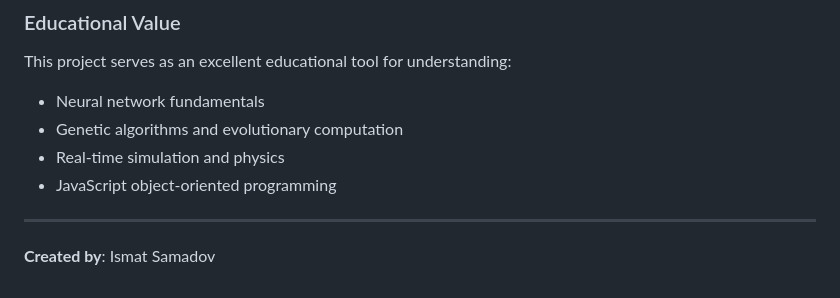
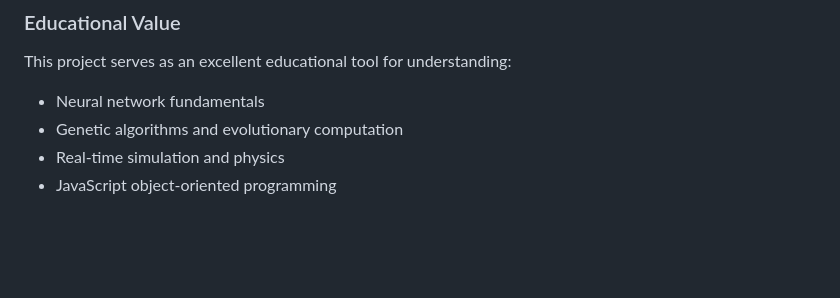
Before and after one commit to science-analyse/self_driving_car, a Markdown page: README.md, the part around the change. Rendered like a GitHub page; blank space fills up the shorter version.

```diff
--- a/README.md
+++ b/README.md
@@ -260,7 +260,3 @@ This project serves as an excellent educational tool for understanding:
 - Genetic algorithms and evolutionary computation
 - Real-time simulation and physics
 - JavaScript object-oriented programming
-
----
-
-**Created by**: Ismat Samadov
```
